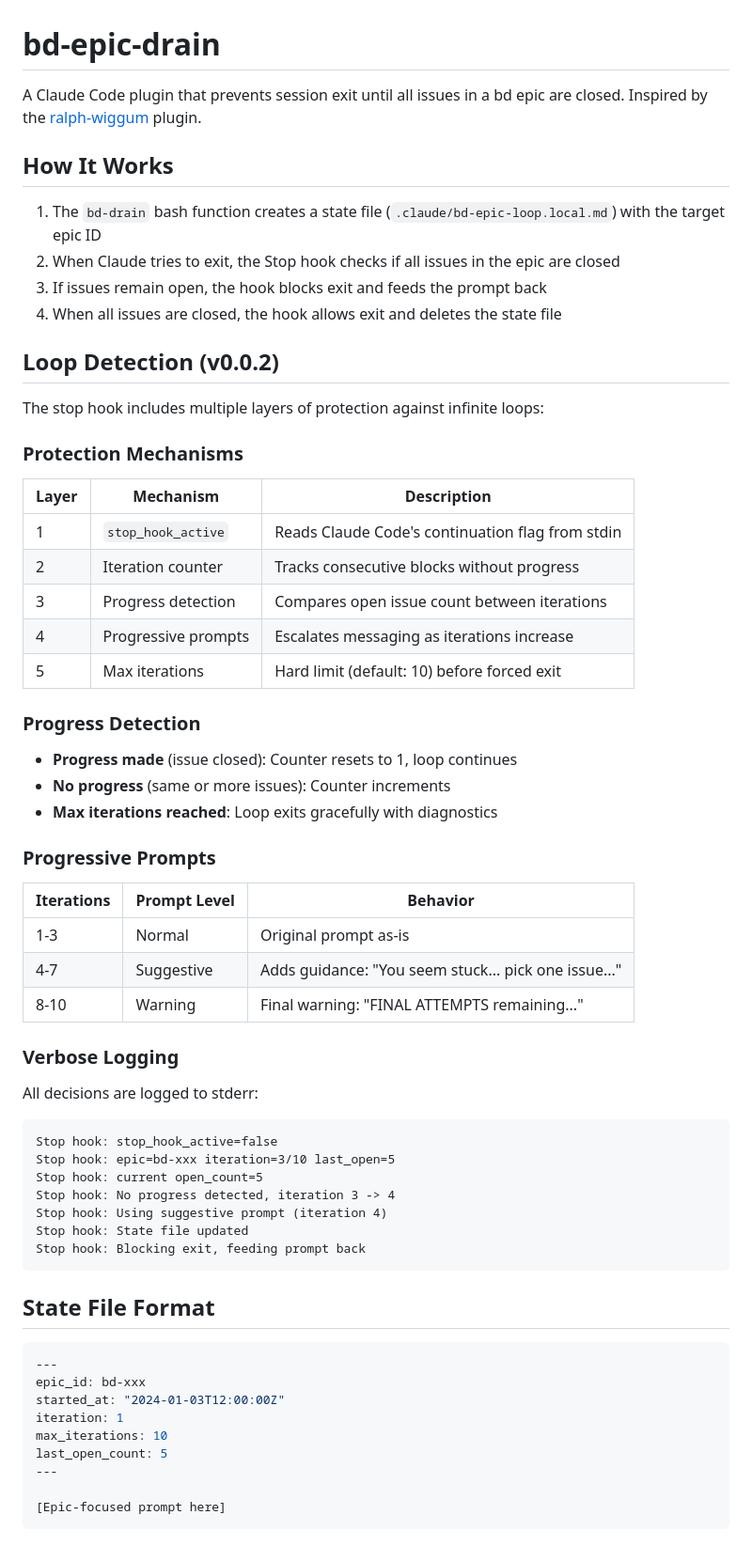
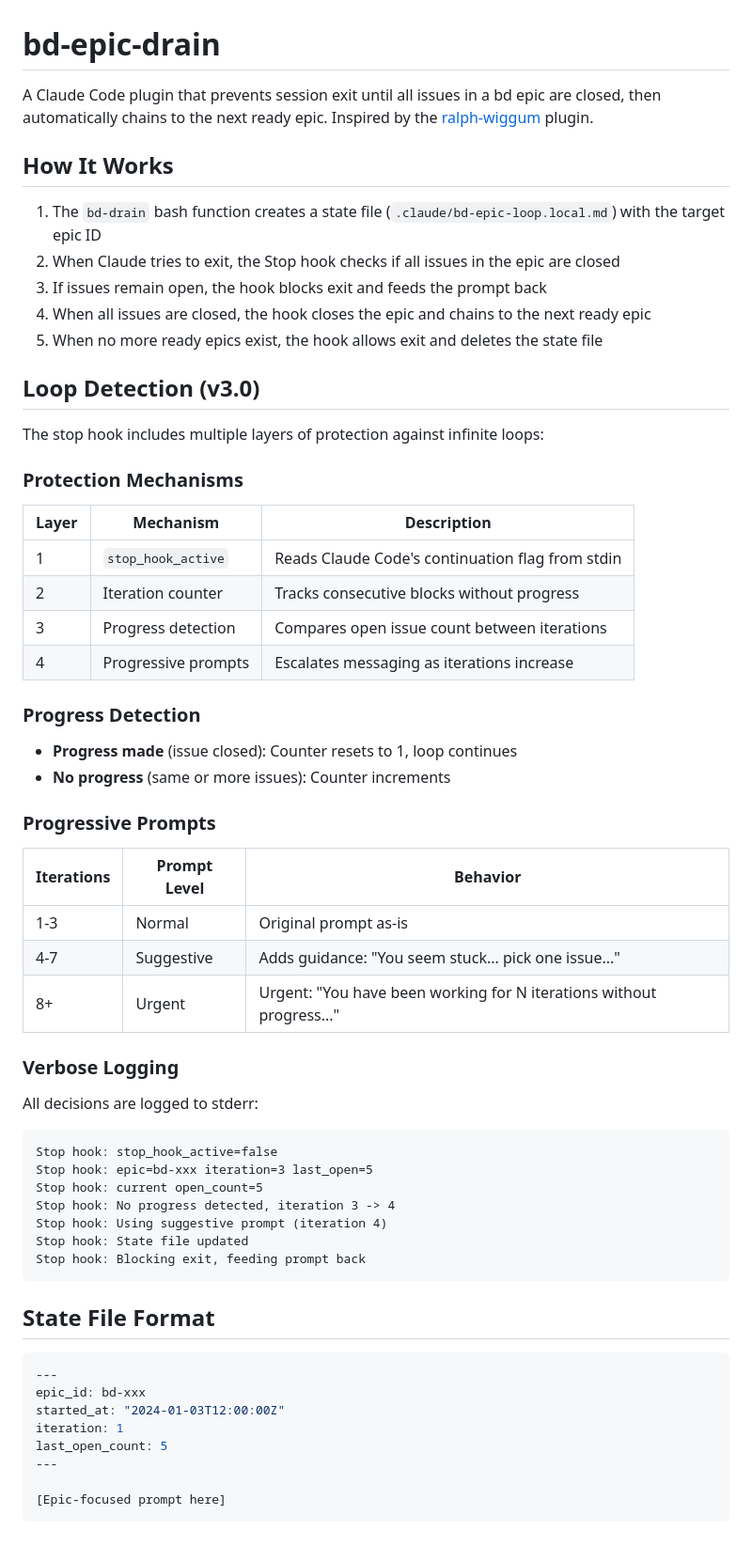
Before and after one commit to abatilo/vimrc, a Markdown page: plugins/abatilo-core/README-epic-drain.md, the part around one of its changes. Shown at 94% size. Drawn GitHub-style.

````diff
--- a/plugins/abatilo-core/README-epic-drain.md
+++ b/plugins/abatilo-core/README-epic-drain.md
@@ -1,15 +1,16 @@
 # bd-epic-drain
 
-A Claude Code plugin that prevents session exit until all issues in a bd epic are closed. Inspired by the [ralph-wiggum](https://github.com/anthropics/claude-code/tree/main/plugins/ralph-wiggum) plugin.
+A Claude Code plugin that prevents session exit until all issues in a bd epic are closed, then automatically chains to the next ready epic. Inspired by the [ralph-wiggum](https://github.com/anthropics/claude-code/tree/main/plugins/ralph-wiggum) plugin.
 
 ## How It Works
 
 1. The `bd-drain` bash function creates a state file (`.claude/bd-epic-loop.local.md`) with the target epic ID
 2. When Claude tries to exit, the Stop hook checks if all issues in the epic are closed
 3. If issues remain open, the hook blocks exit and feeds the prompt back
-4. When all issues are closed, the hook allows exit and deletes the state file
+4. When all issues are closed, the hook closes the epic and chains to the next ready epic
+5. When no more ready epics exist, the hook allows exit and deletes the state file
 
-## Loop Detection (v0.0.2)
+## Loop Detection (v3.0)
 
 The stop hook includes multiple layers of protection against infinite loops:
 
@@ -21,13 +22,11 @@ The stop hook includes multiple layers of protection against infinite loops:
 | 2 | Iteration counter | Tracks consecutive blocks without progress |
 | 3 | Progress detection | Compares open issue count between iterations |
 | 4 | Progressive prompts | Escalates messaging as iterations increase |
-| 5 | Max iterations | Hard limit (default: 10) before forced exit |
 
 ### Progress Detection
 
 - **Progress made** (issue closed): Counter resets to 1, loop continues
 - **No progress** (same or more issues): Counter increments
-- **Max iterations reached**: Loop exits gracefully with diagnostics
 
 ### Progressive Prompts
 
@@ -35,14 +34,14 @@ The stop hook includes multiple layers of protection against infinite loops:
 |------------|--------------|----------|
 | 1-3 | Normal | Original prompt as-is |
 | 4-7 | Suggestive | Adds guidance: "You seem stuck... pick one issue..." |
-| 8-10 | Warning | Final warning: "FINAL ATTEMPTS remaining..." |
+| 8+ | Urgent | Urgent: "You have been working for N iterations without progress..."
 
 ### Verbose Logging
 
 All decisions are logged to stderr:
 ```
 Stop hook: stop_hook_active=false
-Stop hook: epic=bd-xxx iteration=3/10 last_open=5
+Stop hook: epic=bd-xxx iteration=3 last_open=5
 Stop hook: current open_count=5
 Stop hook: No progress detected, iteration 3 -> 4
 Stop hook: Using suggestive prompt (iteration 4)
@@ -57,7 +56,6 @@ Stop hook: Blocking exit, feeding prompt back
 epic_id: bd-xxx
 started_at: "2024-01-03T12:00:00Z"
 iteration: 1
-max_iterations: 10
 last_open_count: 5
 ---
 
````
Also changed, not shown: other parts of plugins/abatilo-core/README-epic-drain.md (+10 -22 lines), 1 other file.
